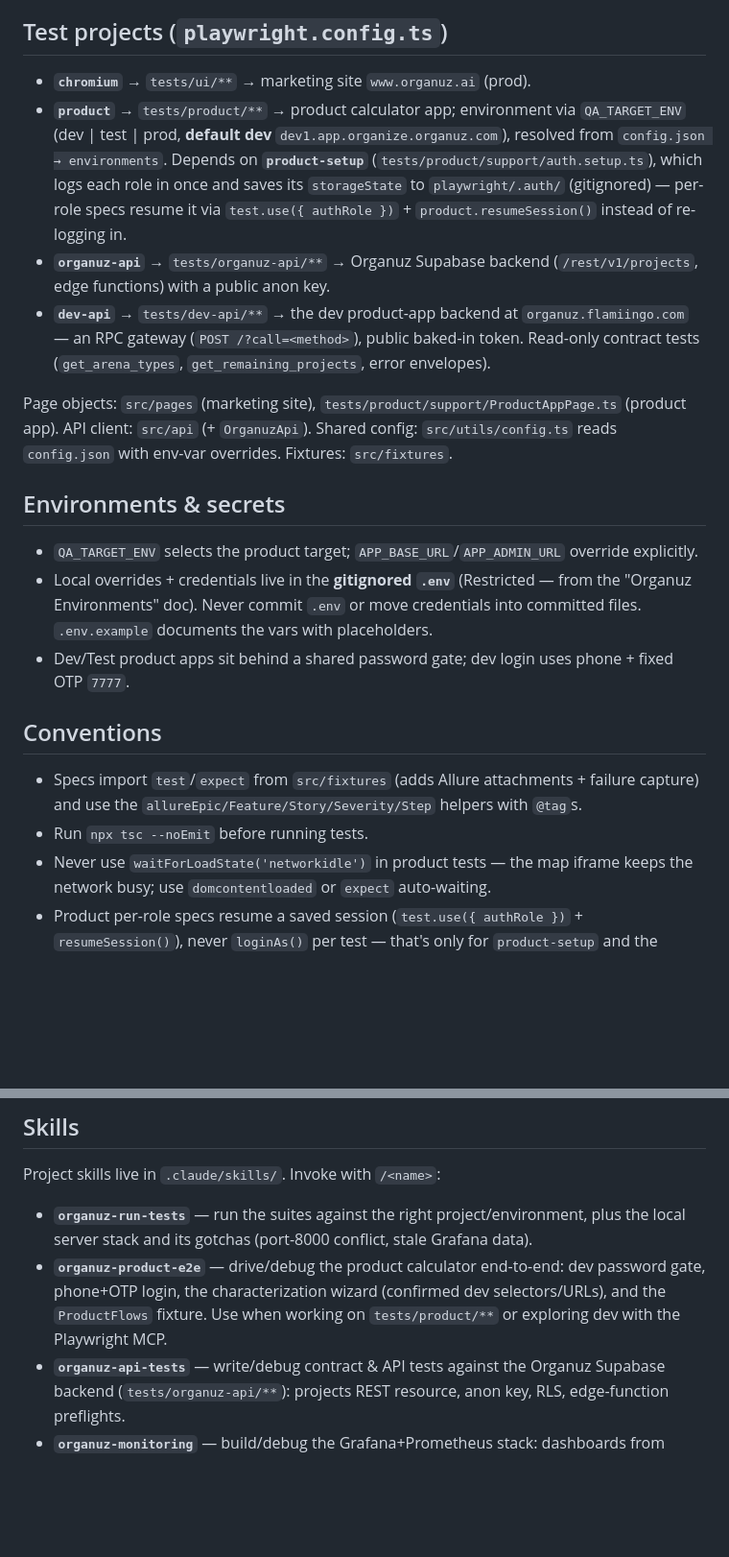
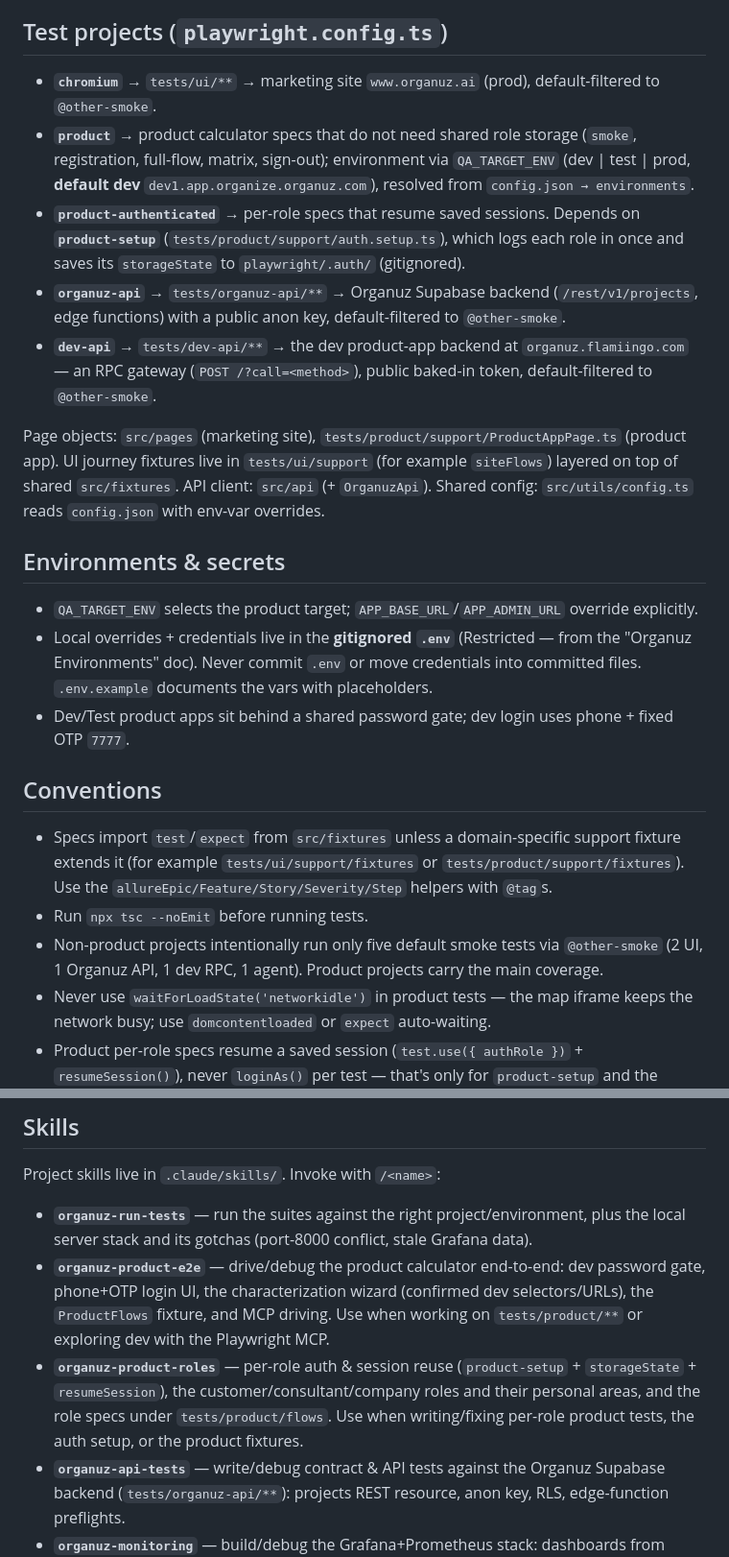
Before and after one commit to amiel-organuz/OrGanuzAiSiteTestAutomation, a Markdown page: CLAUDE.md, 2 parts joined by grey strips. Shown at 96% size. GitHub-like rendering; blank space fills up the shorter version.

Commit message:
ai  config & rules

```diff
--- a/CLAUDE.md
+++ b/CLAUDE.md
@@ -3,12 +3,13 @@
 Playwright + TypeScript test suite for Organuz, plus a local FastAPI/Prometheus/Grafana stack that turns Playwright results into a QA dashboard.
 
 ## Test projects (`playwright.config.ts`)
-- **`chromium`** → `tests/ui/**` → marketing site `www.organuz.ai` (prod).
-- **`product`** → `tests/product/**` → product calculator app; environment via `QA_TARGET_ENV` (dev | test | prod, **default dev** `dev1.app.organize.organuz.com`), resolved from `config.json → environments`. Depends on **`product-setup`** (`tests/product/support/auth.setup.ts`), which logs each role in once and saves its `storageState` to `playwright/.auth/` (gitignored) — per-role specs resume it via `test.use({ authRole })` + `product.resumeSession()` instead of re-logging in.
-- **`organuz-api`** → `tests/organuz-api/**` → Organuz Supabase backend (`/rest/v1/projects`, edge functions) with a public anon key.
-- **`dev-api`** → `tests/dev-api/**` → the dev product-app backend at `organuz.flamiingo.com` — an RPC gateway (`POST /?call=<method>`), public baked-in token. Read-only contract tests (`get_arena_types`, `get_remaining_projects`, error envelopes).
+- **`chromium`** → `tests/ui/**` → marketing site `www.organuz.ai` (prod), default-filtered to `@other-smoke`.
+- **`product`** → product calculator specs that do not need shared role storage (`smoke`, registration, full-flow, matrix, sign-out); environment via `QA_TARGET_ENV` (dev | test | prod, **default dev** `dev1.app.organize.organuz.com`), resolved from `config.json → environments`.
+- **`product-authenticated`** → per-role specs that resume saved sessions. Depends on **`product-setup`** (`tests/product/support/auth.setup.ts`), which logs each role in once and saves its `storageState` to `playwright/.auth/` (gitignored).
+- **`organuz-api`** → `tests/organuz-api/**` → Organuz Supabase backend (`/rest/v1/projects`, edge functions) with a public anon key, default-filtered to `@other-smoke`.
+- **`dev-api`** → `tests/dev-api/**` → the dev product-app backend at `organuz.flamiingo.com` — an RPC gateway (`POST /?call=<method>`), public baked-in token, default-filtered to `@other-smoke`.
 
-Page objects: `src/pages` (marketing site), `tests/product/support/ProductAppPage.ts` (product app). API client: `src/api` (+ `OrganuzApi`). Shared config: `src/utils/config.ts` reads `config.json` with env-var overrides. Fixtures: `src/fixtures`.
+Page objects: `src/pages` (marketing site), `tests/product/support/ProductAppPage.ts` (product app). UI journey fixtures live in `tests/ui/support` (for example `siteFlows`) layered on top of shared `src/fixtures`. API client: `src/api` (+ `OrganuzApi`). Shared config: `src/utils/config.ts` reads `config.json` with env-var overrides.
 
 ## Environments & secrets
 - `QA_TARGET_ENV` selects the product target; `APP_BASE_URL`/`APP_ADMIN_URL` override explicitly.
@@ -16,15 +17,17 @@ Page objects: `src/pages` (marketing site), `tests/product/support/ProductAppPag
 - Dev/Test product apps sit behind a shared password gate; dev login uses phone + fixed OTP `7777`.
 
 ## Conventions
-- Specs import `test`/`expect` from `src/fixtures` (adds Allure attachments + failure capture) and use the `allureEpic/Feature/Story/Severity/Step` helpers with `@tag`s.
+- Specs import `test`/`expect` from `src/fixtures` unless a domain-specific support fixture extends it (for example `tests/ui/support/fixtures` or `tests/product/support/fixtures`). Use the `allureEpic/Feature/Story/Severity/Step` helpers with `@tag`s.
 - Run `npx tsc --noEmit` before running tests.
+- Non-product projects intentionally run only five default smoke tests via `@other-smoke` (2 UI, 1 Organuz API, 1 dev RPC, 1 agent). Product projects carry the main coverage.
 - Never use `waitForLoadState('networkidle')` in product tests — the map iframe keeps the network busy; use `domcontentloaded` or `expect` auto-waiting.
 - Product per-role specs resume a saved session (`test.use({ authRole })` + `resumeSession()`), never `loginAs()` per test — that's only for `product-setup` and the isolated `role-logout` spec. The page object throws `OtpUnavailableError` on OTP rate-limit; `ProductFlows` turns it (and a missing saved session) into a graceful `test.skip`, so keep skip/lifecycle logic out of `ProductAppPage`.
 
 ## Skills
 Project skills live in `.claude/skills/`. Invoke with `/<name>`:
 - **`organuz-run-tests`** — run the suites against the right project/environment, plus the local server stack and its gotchas (port-8000 conflict, stale Grafana data).
-- **`organuz-product-e2e`** — drive/debug the product calculator end-to-end: dev password gate, phone+OTP login, the characterization wizard (confirmed dev selectors/URLs), and the `ProductFlows` fixture. Use when working on `tests/product/**` or exploring dev with the Playwright MCP.
+- **`organuz-product-e2e`** — drive/debug the product calculator end-to-end: dev password gate, phone+OTP login UI, the characterization wizard (confirmed dev selectors/URLs), the `ProductFlows` fixture, and MCP driving. Use when working on `tests/product/**` or exploring dev with the Playwright MCP.
+- **`organuz-product-roles`** — per-role auth & session reuse (`product-setup` + `storageState` + `resumeSession`), the customer/consultant/company roles and their personal areas, and the role specs under `tests/product/flows`. Use when writing/fixing per-role product tests, the auth setup, or the product fixtures.
 - **`organuz-api-tests`** — write/debug contract & API tests against the Organuz Supabase backend (`tests/organuz-api/**`): projects REST resource, anon key, RLS, edge-function preflights.
 - **`organuz-monitoring`** — build/debug the Grafana+Prometheus stack: dashboards from `qa_playwright_*` metrics, the process CPU/mem/network metrics, and the port-8000 / stale-bind-mount gotchas.
 
```
